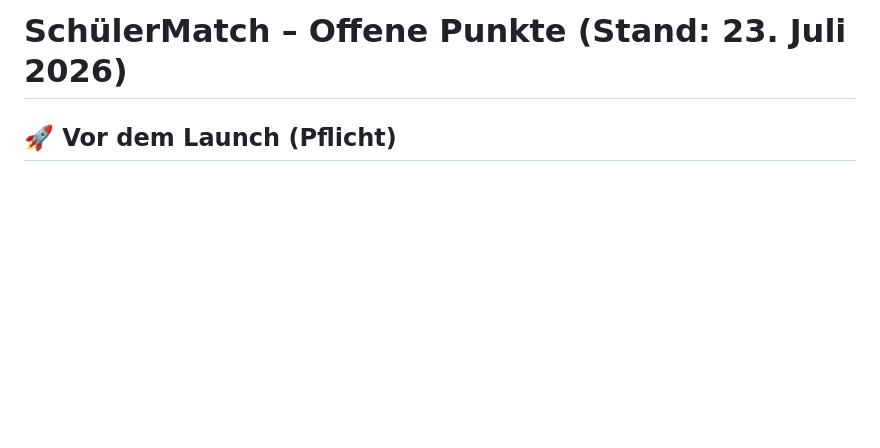
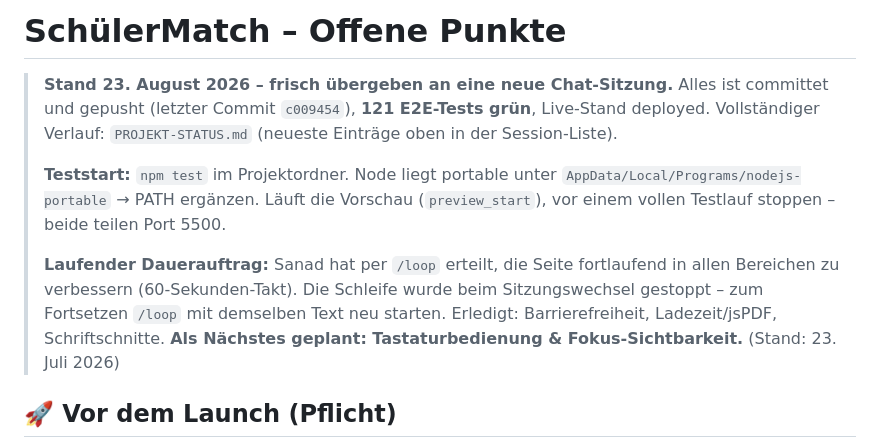
Before and after one commit to sanadoda009-dotcom/schuelermatch, a Markdown page: OFFENE-PUNKTE.md, the part around the change. Drawn GitHub-style; blank space fills up the shorter version.

Commit message:
Uebergabe an neue Sitzung: Kopfnotiz mit Stand, Teststart und offenem Dauerauftrag

```diff
--- a/OFFENE-PUNKTE.md
+++ b/OFFENE-PUNKTE.md
@@ -1,4 +1,18 @@
-# SchülerMatch – Offene Punkte (Stand: 23. Juli 2026)
+# SchülerMatch – Offene Punkte
+
+> **Stand 23. August 2026 – frisch übergeben an eine neue Chat-Sitzung.**
+> Alles ist committet und gepusht (letzter Commit `c009454`), **121 E2E-Tests grün**, Live-Stand deployed.
+> Vollständiger Verlauf: `PROJEKT-STATUS.md` (neueste Einträge oben in der Session-Liste).
+>
+> **Teststart:** `npm test` im Projektordner. Node liegt portable unter
+> `AppData/Local/Programs/nodejs-portable` → PATH ergänzen.
+> Läuft die Vorschau (`preview_start`), vor einem vollen Testlauf stoppen – beide teilen Port 5500.
+>
+> **Laufender Dauerauftrag:** Sanad hat per `/loop` erteilt, die Seite fortlaufend in allen
+> Bereichen zu verbessern (60-Sekunden-Takt). Die Schleife wurde beim Sitzungswechsel gestoppt –
+> zum Fortsetzen `/loop` mit demselben Text neu starten.
+> Erledigt: Barrierefreiheit, Ladezeit/jsPDF, Schriftschnitte.
+> **Als Nächstes geplant: Tastaturbedienung & Fokus-Sichtbarkeit.** (Stand: 23. Juli 2026)
 
 ## 🚀 Vor dem Launch (Pflicht)
 1. **Rechtliche Prüfung** – der einzige echte Blocker:
```
